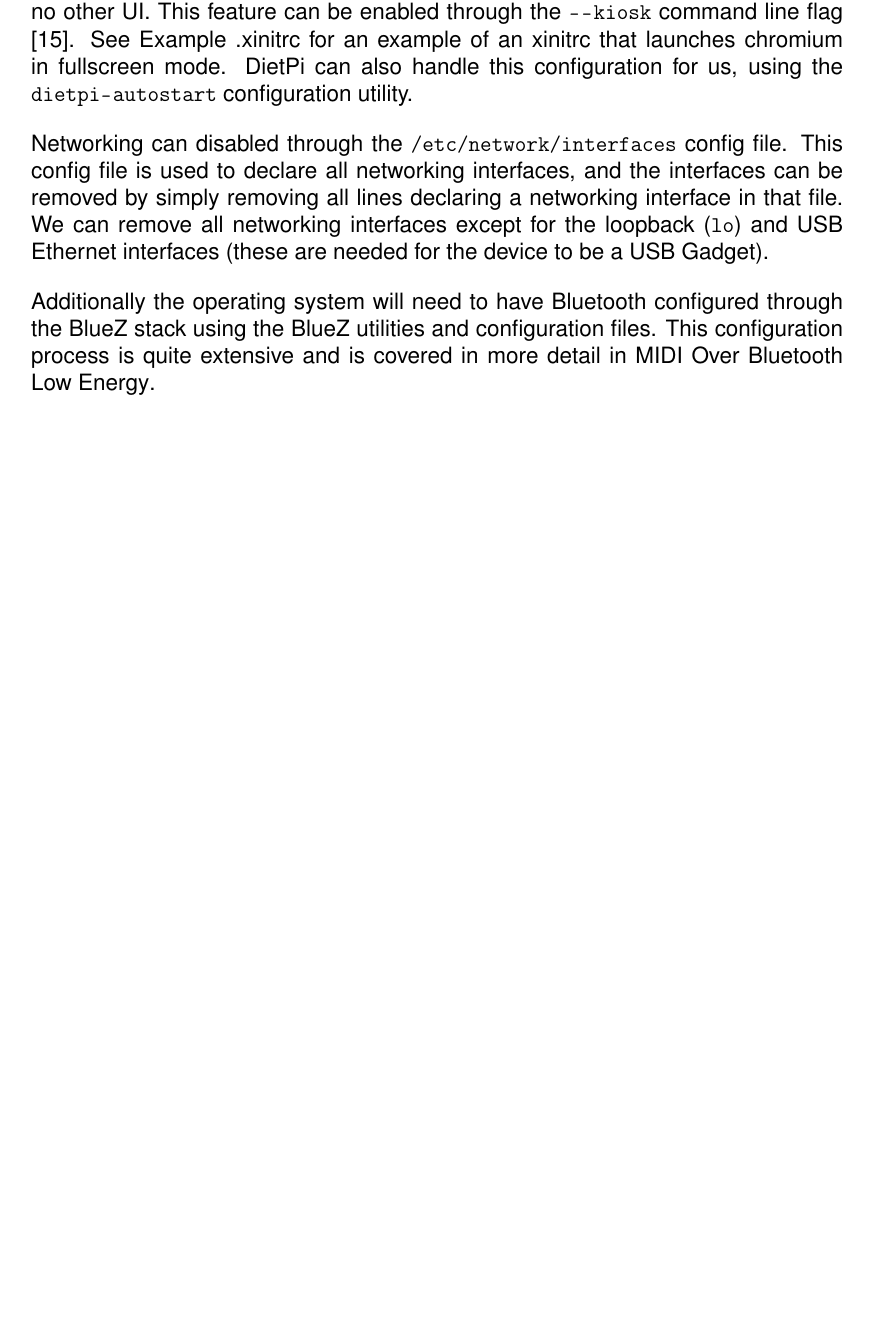
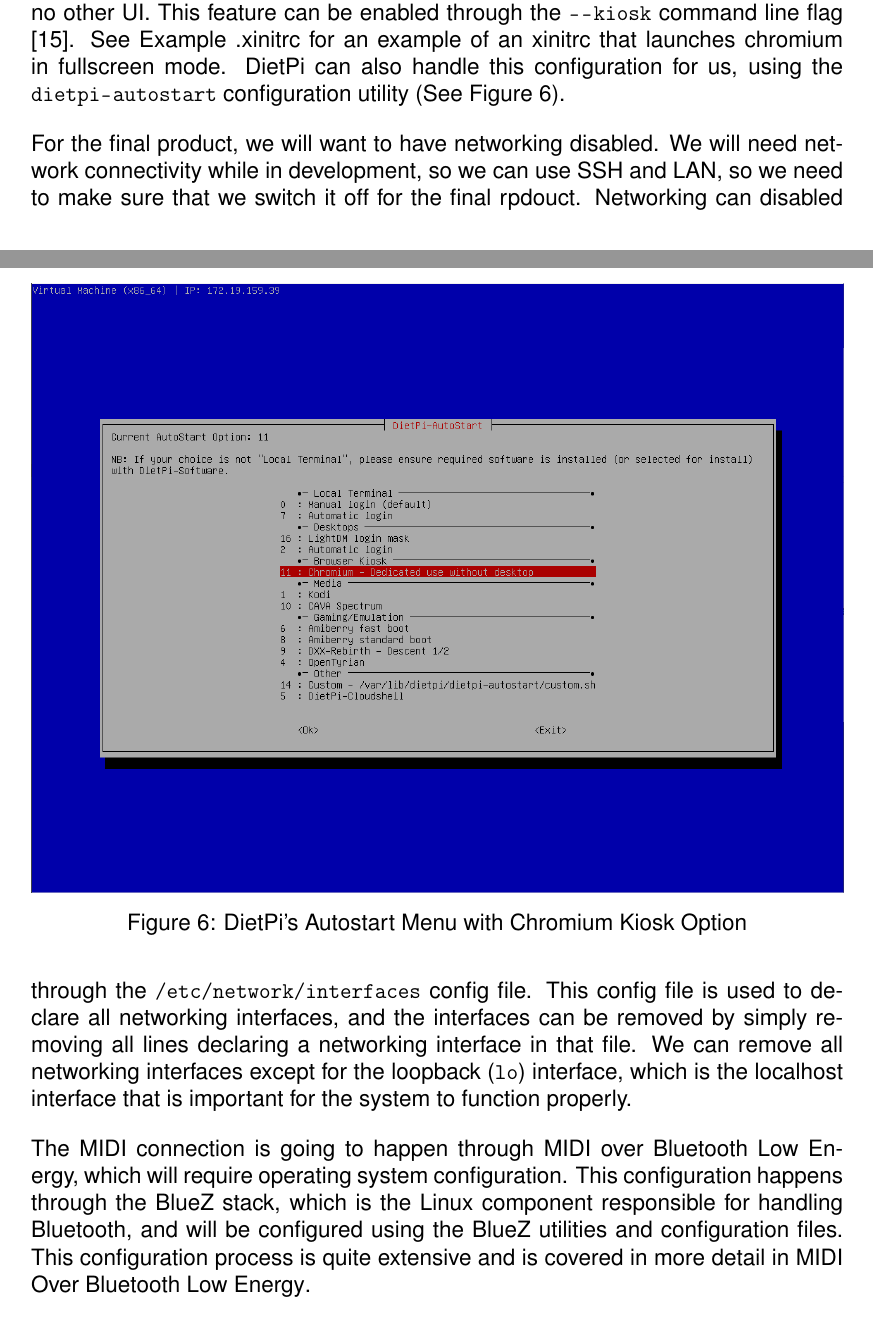
Before and after one commit to sam-sam98/MIDI-Autofill, a LaTeX document (final-design-document/finaldesigndoc.tex, which reads final-design-document/research.tex): part of page 25 of 63 before the commit and two parts of pages 25 and 26 of 64 after it, the two joined at a grey line, cut so that both start at the same text, the shorter picture padded with empty space. Compiled offline with pdfLaTeX.

Commit message:
Add figures to demonstrate dietpi configuration

```diff
--- a/final-design-document/research.tex
+++ b/final-design-document/research.tex
@@ -501,17 +510,30 @@
 UI. This feature can be enabled through the \url{--kiosk} command line flag
 \autocite{chromiumKioskMode}. See \nameref{lst:xinitrc} for an example of an xinitrc that
 launches chromium in fullscreen mode. DietPi can also handle this configuration for us,
-using the \url{dietpi-autostart} configuration utility.
+using the \url{dietpi-autostart} configuration utility (See
+\autoref{fig:dietpi-autostart}).
 
-Networking can disabled through the \url{/etc/network/interfaces} config file. This config
-file is used to declare all networking interfaces, and the interfaces can be removed by
-simply removing all lines declaring a networking interface in that file. We can remove all
-networking interfaces except for the loopback (\url{lo}) and USB Ethernet interfaces
-(these are needed for the device to be a USB Gadget).
+\begin{figure}[h!]
+  \centering
+  \includegraphics[width=\linewidth]{image/dietpi-autostart.png}
+  \caption{DietPi's Autostart Menu with Chromium Kiosk Option}
+  \label{fig:dietpi-autostart}
+\end{figure}
 
-Additionally the operating system will need to have Bluetooth configured through the BlueZ
-stack using the BlueZ utilities and configuration files. This configuration process is
-quite extensive and is covered in more detail in \nameref{sec:ble_midi}.
+For the final product, we will want to have networking disabled. We will need network
+connectivity while in development, so we can use SSH and LAN, so we need to make sure that
+we switch it off for the final rpdouct. Networking can disabled through the
+\url{/etc/network/interfaces} config file. This config file is used to declare all
+networking interfaces, and the interfaces can be removed by simply removing all lines
+declaring a networking interface in that file. We can remove all networking interfaces
+except for the loopback (\url{lo}) interface, which is the localhost interface that is
+important for the system to function properly.
+
+The MIDI connection is going to happen through MIDI over Bluetooth Low Energy, which will
+require operating system configuration. This configuration happens through the BlueZ
+stack, which is the Linux component responsible for handling Bluetooth, and will be
+configured using the BlueZ utilities and configuration files. This configuration process
+is quite extensive and is covered in more detail in \nameref{sec:ble_midi}.
 
 \subsubsection{Packer}
 \label{sec:packer}
```
Also changed, not shown: final-design-document/image/dietpi-autostart.png (added), final-design-document/image/dietpi-config.png (added), final-design-document/research.tex (21 more changed lines).
